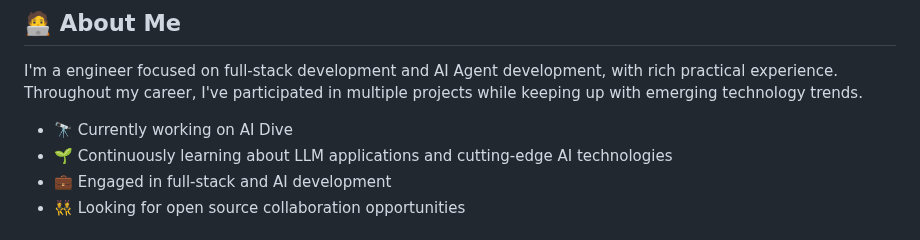
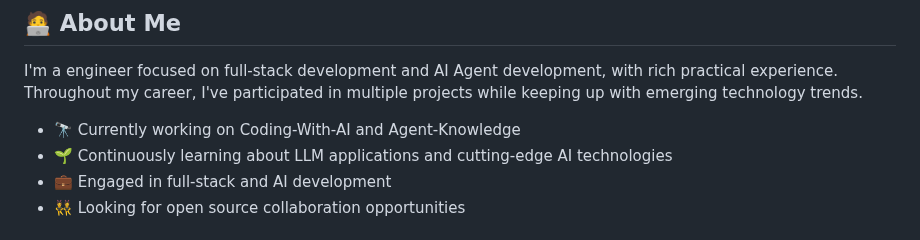
Before and after one commit to cablate/cablate, a Markdown page: README.md, the part around the change. Drawn GitHub-style.

```diff
--- a/README.md
+++ b/README.md
@@ -10,7 +10,7 @@
 
 I'm a engineer focused on full-stack development and AI Agent development, with rich practical experience. Throughout my career, I've participated in multiple projects while keeping up with emerging technology trends.
 
-- 🔭 Currently working on AI Dive
+- 🔭 Currently working on  Coding-With-AI and Agent-Knowledge
 - 🌱 Continuously learning about LLM applications and cutting-edge AI technologies
 - 💼 Engaged in full-stack and AI development
 - 👯 Looking for open source collaboration opportunities
```
